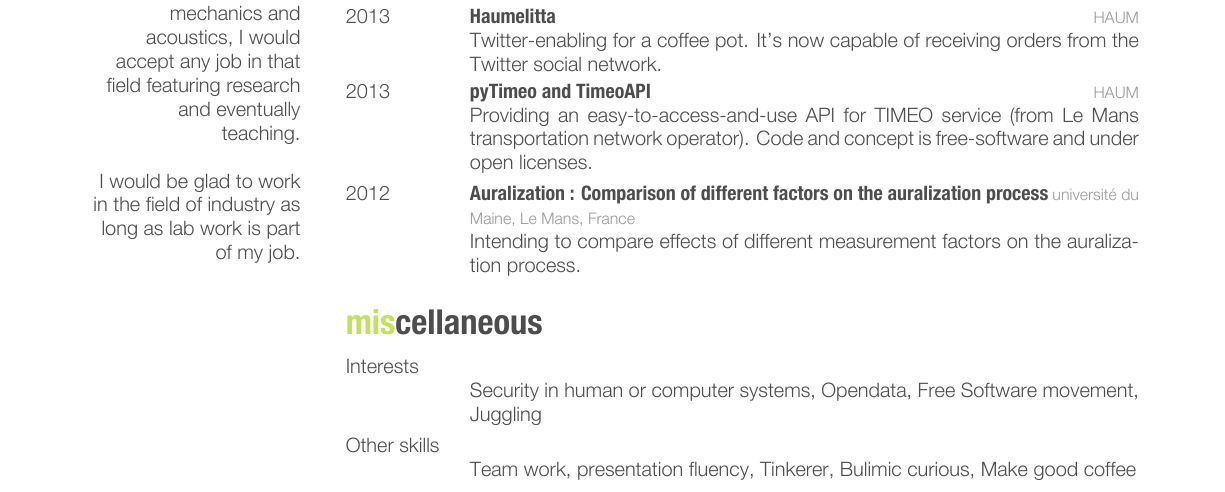
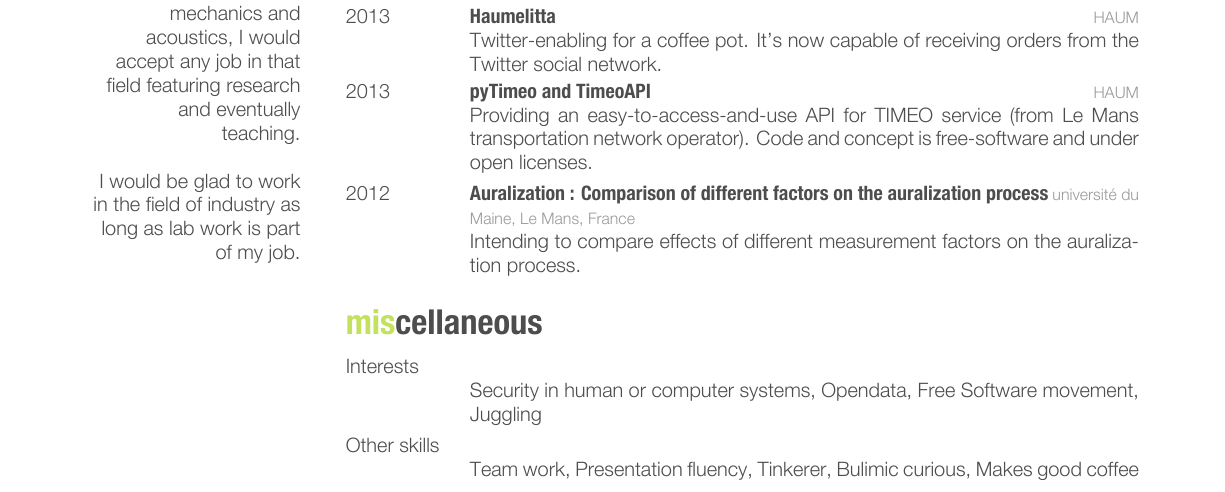
Before and after one commit to matael/cv, a LaTeX CV (cv.tex): part of page 1 of 2, cut so that both start at the same text. The pictures show the PDF file cv.pdf that the author committed with the source.

Commit message:
Conjugaison

```diff
--- a/cv.tex
+++ b/cv.tex
@@ -170,7 +170,7 @@ Code and concept is free-software and under open licenses.}
 
 \entry
 {Other skills}{}{}
-{Team work, presentation fluency, Tinkerer, Bulimic curious, Make good coffee}
+{Team work, Presentation fluency, Tinkerer, Bulimic curious, Makes good coffee}
 
 \end{entrylist}
 
```
Also changed, not shown: cv.pdf.
